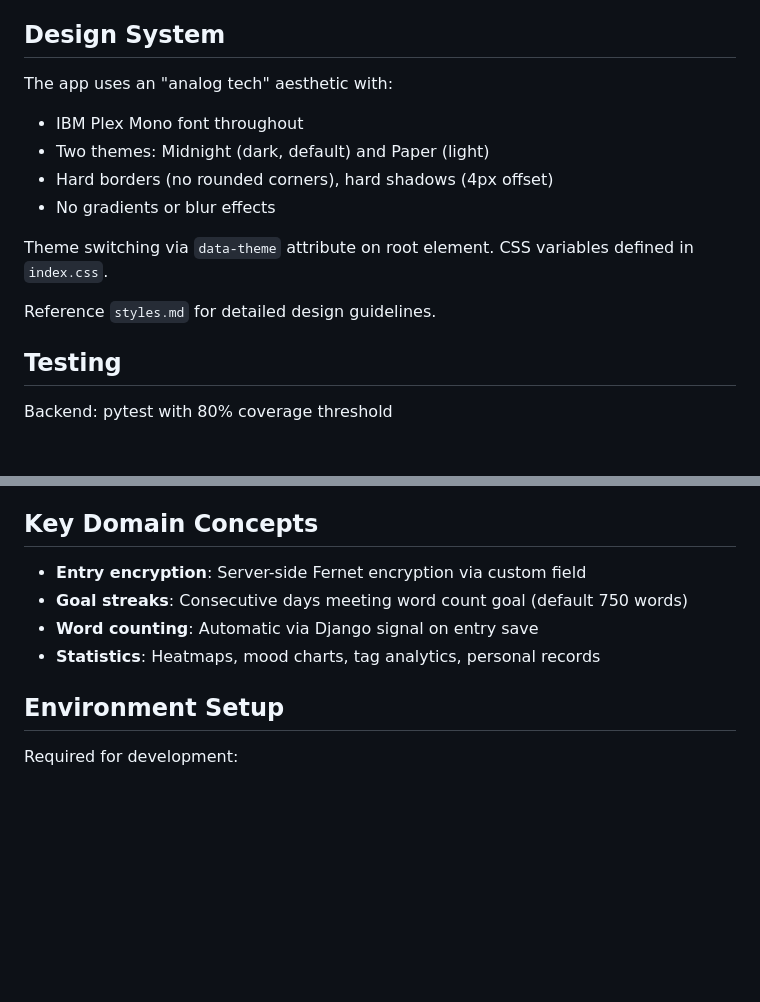
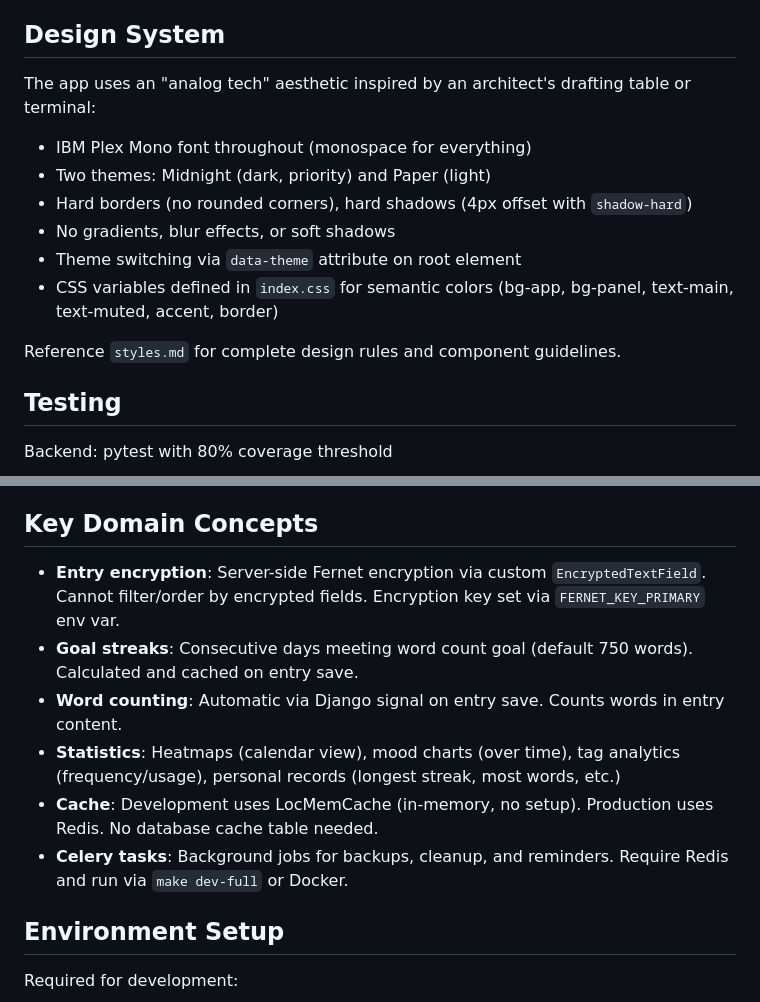
Before and after one commit to tomasmach/QuietPage, a Markdown page: CLAUDE.md, 2 parts joined by grey strips. GitHub-like rendering; blank space fills up the shorter version.

```diff
--- a/CLAUDE.md
+++ b/CLAUDE.md
@@ -75,15 +90,15 @@ Frontend proxies `/api` requests to Django backend at localhost:8000 (configured
 
 ## Design System
 
-The app uses an "analog tech" aesthetic with:
-- IBM Plex Mono font throughout
-- Two themes: Midnight (dark, default) and Paper (light)
-- Hard borders (no rounded corners), hard shadows (4px offset)
-- No gradients or blur effects
+The app uses an "analog tech" aesthetic inspired by an architect's drafting table or terminal:
+- IBM Plex Mono font throughout (monospace for everything)
+- Two themes: Midnight (dark, priority) and Paper (light)
+- Hard borders (no rounded corners), hard shadows (4px offset with `shadow-hard`)
+- No gradients, blur effects, or soft shadows
+- Theme switching via `data-theme` attribute on root element
+- CSS variables defined in `index.css` for semantic colors (bg-app, bg-panel, text-main, text-muted, accent, border)
 
-Theme switching via `data-theme` attribute on root element. CSS variables defined in `index.css`.
-
-Reference `styles.md` for detailed design guidelines.
+Reference `styles.md` for complete design rules and component guidelines.
 
 ## Testing
 
@@ -97,10 +112,12 @@ Frontend: Vitest with React Testing Library
 
 ## Key Domain Concepts
 
-- **Entry encryption**: Server-side Fernet encryption via custom field
-- **Goal streaks**: Consecutive days meeting word count goal (default 750 words)
-- **Word counting**: Automatic via Django signal on entry save
-- **Statistics**: Heatmaps, mood charts, tag analytics, personal records
+- **Entry encryption**: Server-side Fernet encryption via custom `EncryptedTextField`. Cannot filter/order by encrypted fields. Encryption key set via `FERNET_KEY_PRIMARY` env var.
+- **Goal streaks**: Consecutive days meeting word count goal (default 750 words). Calculated and cached on entry save.
+- **Word counting**: Automatic via Django signal on entry save. Counts words in entry content.
+- **Statistics**: Heatmaps (calendar view), mood charts (over time), tag analytics (frequency/usage), personal records (longest streak, most words, etc.)
+- **Cache**: Development uses LocMemCache (in-memory, no setup). Production uses Redis. No database cache table needed.
+- **Celery tasks**: Background jobs for backups, cleanup, and reminders. Require Redis and run via `make dev-full` or Docker.
 
 ## Environment Setup
 
```
Also changed, not shown: other parts of CLAUDE.md (+19 -4 lines).
